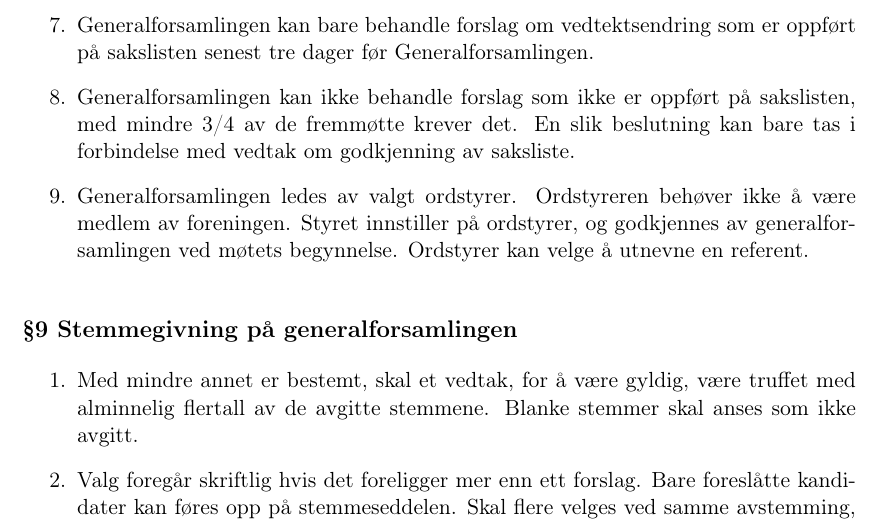
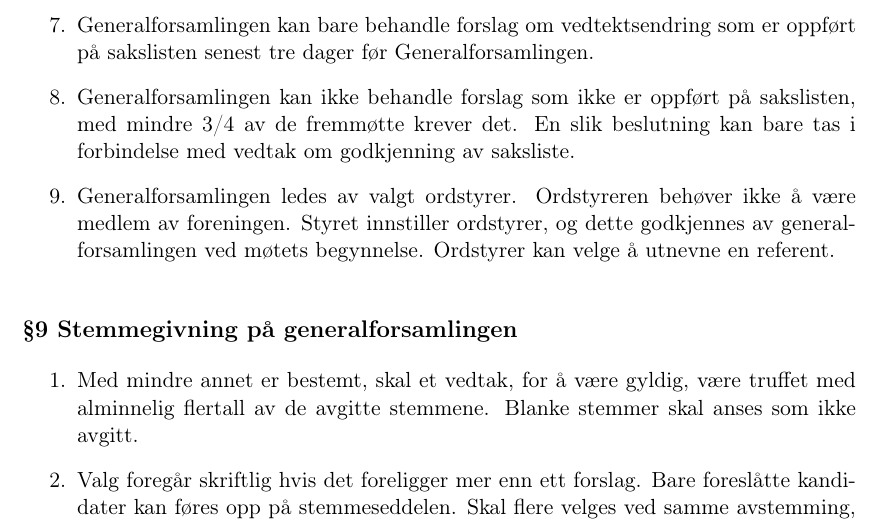
Before and after one commit to johhat/Vedtekter-Ascend, a LaTeX document (vedtekter.tex): part of page 3 of 6, cut so that both start at the same text. Compiled offline with pdfLaTeX.

Commit message:
Oppdatering av pragraf 8 punkt 9. Ordstyrer ved generalforsamling.

```diff
--- a/vedtekter.tex
+++ b/vedtekter.tex
@@ -84,7 +84,7 @@ Tillitsvalgte skal ikke motta honorar for sine verv.
 
 \item Generalforsamlingen kan ikke behandle forslag som ikke er oppført på sakslisten, med mindre 3/4 av de fremmøtte krever det. En slik beslutning kan bare tas i forbindelse med vedtak om godkjenning av saksliste.
 
-\item Generalforsamlingen ledes av valgt ordstyrer. Ordstyreren behøver ikke å være medlem av foreningen. Styret innstiller på ordstyrer, og godkjennes av generalforsamlingen ved møtets begynnelse. Ordstyrer kan velge å utnevne en referent.
+\item Generalforsamlingen ledes av valgt ordstyrer. Ordstyreren behøver ikke å være medlem av foreningen. Styret innstiller ordstyrer, og dette godkjennes av generalforsamlingen ved møtets begynnelse. Ordstyrer kan velge å utnevne en referent.
 
 \end{enumerate}
 
```
